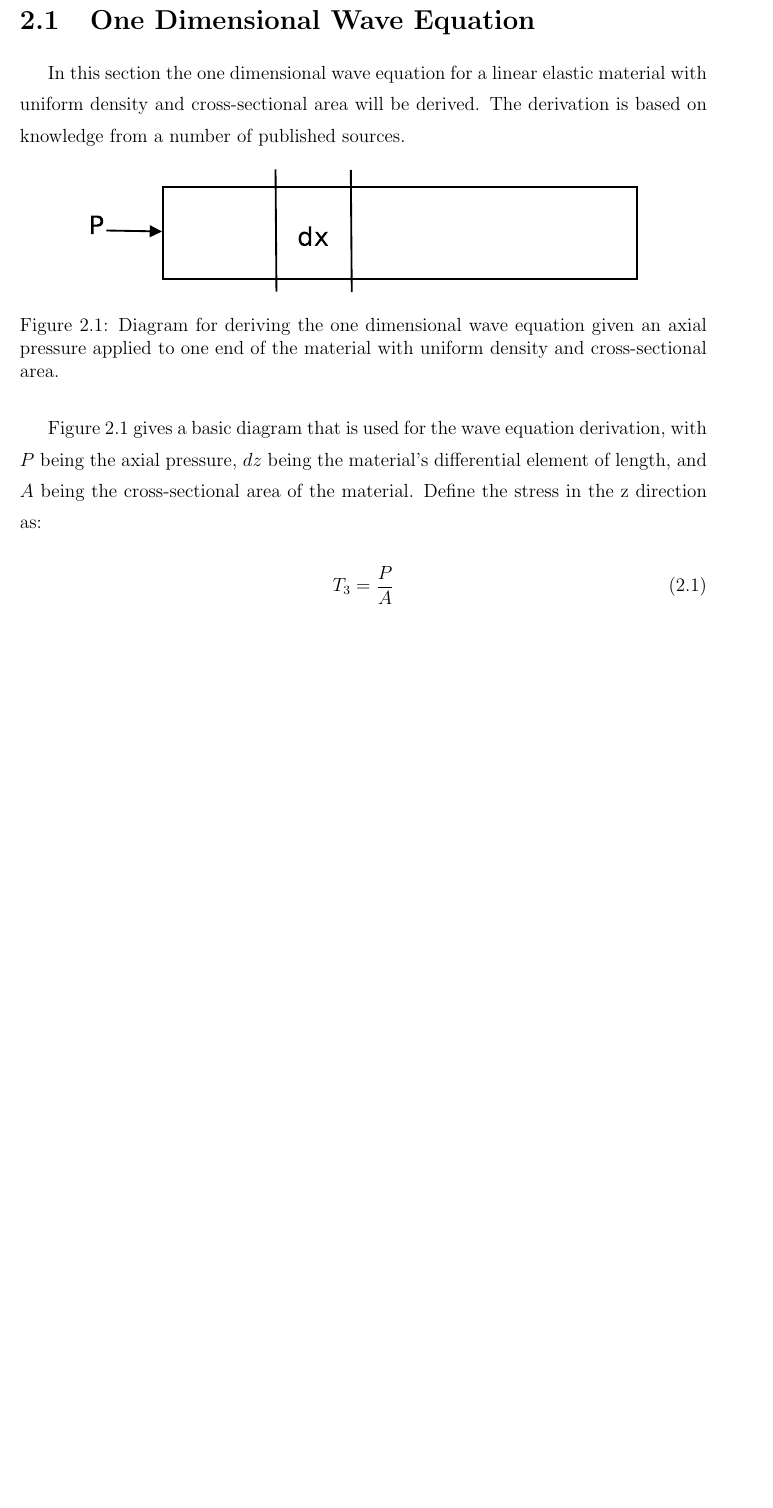
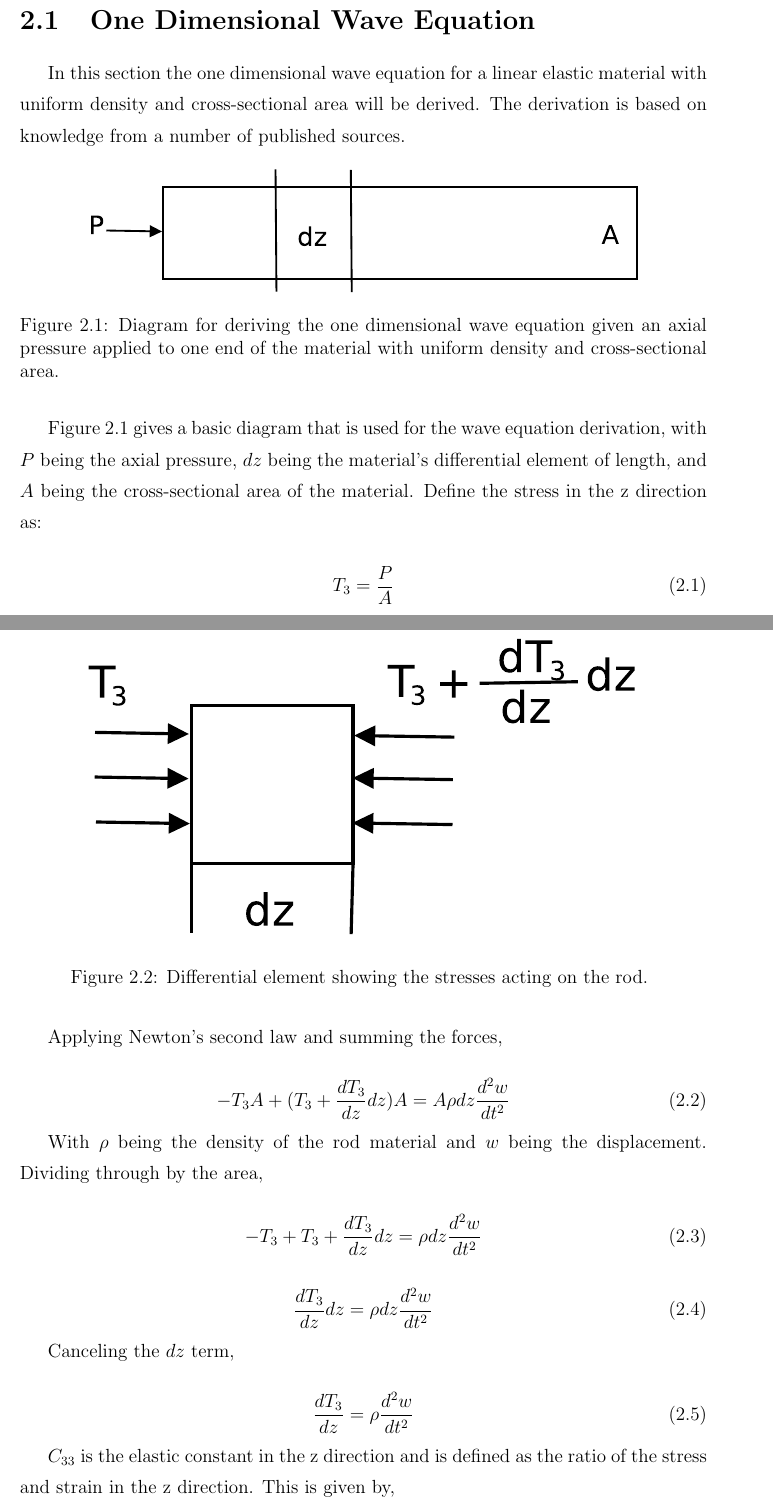
Before and after one commit to bcfehrman/school, a LaTeX thesis (ME MS/SDSMT_Thesis_v1.0.1/thesis.tex, which reads ME MS/SDSMT_Thesis_v1.0.1/modeling.tex): part of page 15 of 25 before the commit and two parts of pages 16 and 17 of 28 after it, the two joined at a grey line, cut so that both start at the same text, the shorter picture padded with empty space. The pictures show the PDF file ME MS/SDSMT_Thesis_v1.0.1/thesis.pdf that the author committed with the source.

Commit message:
This is just my first commit to my new GitHub School repository. It contains all of my recent school work that is stored on my linux laptop. I will add in the files from my windows computers as needed

```diff
--- a/ME MS/SDSMT_Thesis_v1.0.1/modeling.tex
+++ b/ME MS/SDSMT_Thesis_v1.0.1/modeling.tex
@@ -23,7 +23,49 @@ T_3 = \frac{P}{A}
 
 \begin{figure}[ht!]
 \centering
-\includegraphics[width=0.8\textwidth]{eps_pics/deriveWaveRod}
-\caption{Diagram for deriving the one dimensional wave equation given an axial pressure applied to one end of the material with uniform density and cross-sectional area.
-	 \label{fig:deriveWaveRod}}
+\includegraphics[width=0.8\textwidth]{eps_pics/diffElementRod}
+\caption{Differential element showing the stresses acting on the rod.
+	 \label{fig:diffElementRod}}
 \end{figure}
+
+Applying Newton's second law and summing the forces,
+
+\begin{equation}
+-T_3A + (T_3 + \frac{dT_3}{dz}dz)A = A\rho dz \frac{d^2w}{dt^2}
+\end{equation}
+
+\nomenclature{$\rho$}{Density of the rod material}
+\nomenclature{$w$}{Displacement of the rod}
+
+With $\rho$ being the density of the rod material and $w$ being the displacement. Dividing through by the area,
+
+\begin{equation}
+-T_3 + T_3 + \frac{dT_3}{dz}dz = \rho dz \frac{d^2w}{dt^2}
+\end{equation}
+
+\begin{equation}
+\frac{dT_3}{dz}dz = \rho dz \frac{d^2w}{dt^2}
+\end{equation}
+
+Canceling the $dz$ term,
+
+\begin{equation}
+\frac{dT_3}{dz} = \rho \frac{d^2w}{dt^2}
+\label{eq:strainWave}
+\end{equation}
+
+$C_{33}$ is the elastic constant in the z direction and is defined as the ratio of the stress and strain in the z direction. This is given by,
+
+\begin{equation}
+C_{33} = \frac{T_3}{\epsilon_{33}} \implies T_3 = C_{33}\epsilon_{33}
+\label{eq:T_3}
+\end{equation}
+
+\nomenclature{$C_{33}$}{Elastic constant in the z direction}
+\nomenclature{$\epsilon_{33}$}{Strain in the z direction}
+
+With $\epsilon_{33}$ being the strain in the z direction. Strain is the ratio of the change in material length to the original length and in this case is given by,
+
+\begin{equation}
+\epsilon_{33} = \frac{dw}{dz}
+\label{eq:eps33}
@@ -29,0 +83,22 @@ T_3 = \frac{P}{A}
+\begin{equation}
+C_{33}\frac{d^2w}{dz^2} = \rho \frac{d^2w}{dt^2}
+\end{equation}
+
+Dividing through by $\rho$ and moving the LHS term to the RHS, we arrive at
+
+\begin{equation}
+\frac{d^2w}{dt^2} - c^2 \frac{d^2w}{dz^2} = 0
+\label{eq:waveEquationFin}
+\end{equation}
+
+\nomenclature{$c$}{Velocity of wave propagation through the rod}
+
+With $c$ being the velocity of the wave propagation and is defined as,
+
+\begin{equation}
+c = \sqrt{\frac{C_{33}}{\rho}}
+\end{equation}
+
+\section{Piezoelectric transducers with rod}
+
+This section describes the governing equations for $d_{33}$ piezoelectric transducers that are placed on each end of a rod. The following work is based on derivations by Dr. Korde.
```
Also changed, not shown: ME MS/SDSMT_Thesis_v1.0.1/thesis.tex (+6 -0 lines), ME MS/SDSMT_Thesis_v1.0.1/thesis.gls, ME MS/SDSMT_Thesis_v1.0.1/thesis.pdf, ME MS/SDSMT_Thesis_v1.0.1/modeling.tex (11 more changed lines), 7 other files.
